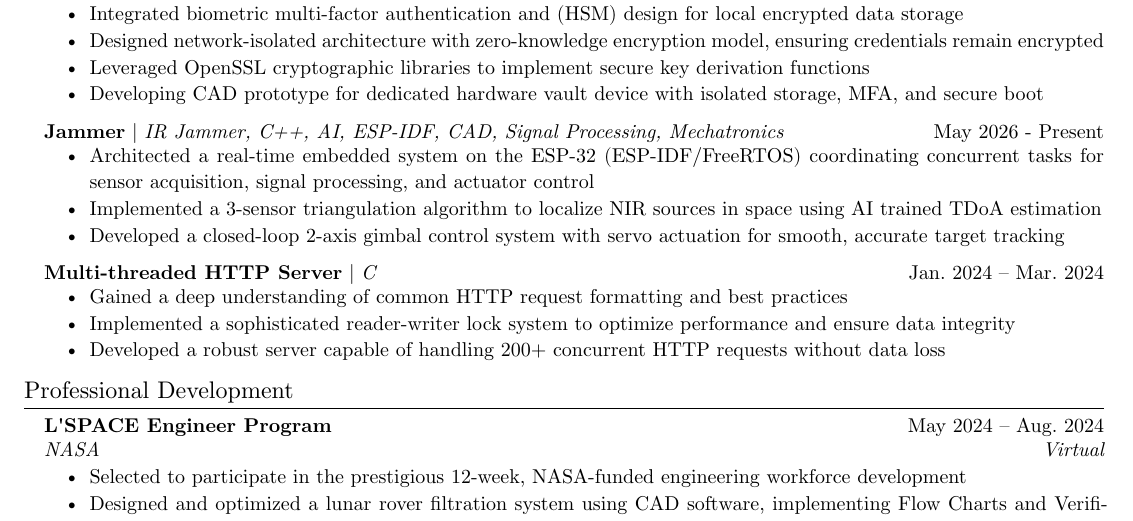
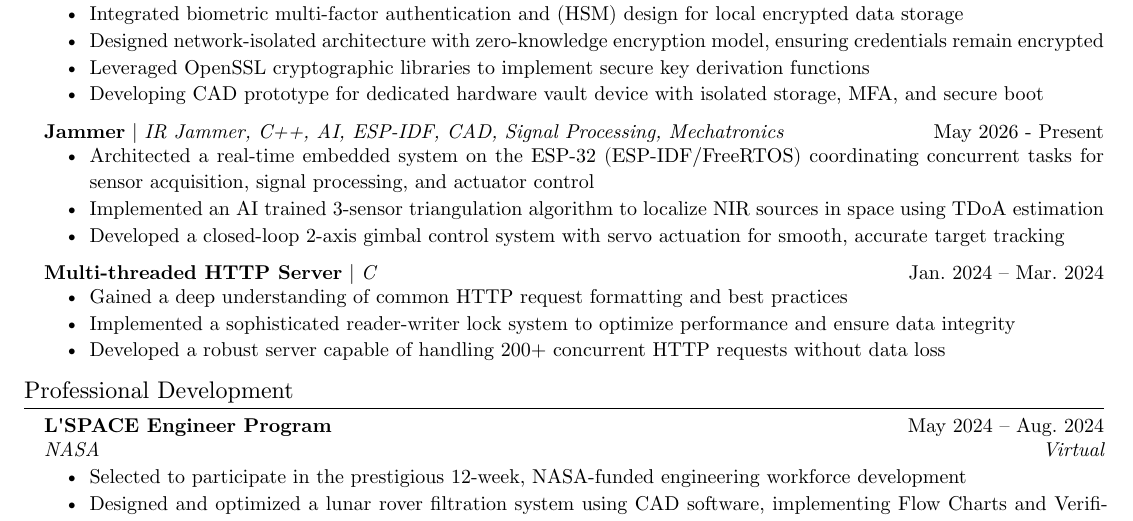
Before and after one commit to Contrerasv742/resume, a Typst document (resume.typ): part of the page, cut so that both start at the same text. Compiled offline with Typst 0.15.

Commit message:
Jammer Updates

```diff
--- a/resume.typ
+++ b/resume.typ
@@ -143,8 +143,8 @@ Signal Processing, Mechatronics_], [May 2026 - Present])
 - Architected a real-time embedded system on the ESP-32
   (ESP-IDF/FreeRTOS) coordinating concurrent tasks for sensor
   acquisition, signal processing, and actuator control
-- Implemented a 3-sensor triangulation algorithm to localize NIR
-  sources in space using AI trained TDoA estimation
+- Implemented an AI trained 3-sensor triangulation algorithm to localize NIR
+  sources in space using TDoA estimation
 - Developed a closed-loop 2-axis gimbal control system
   with servo actuation for smooth, accurate target
   tracking
```
